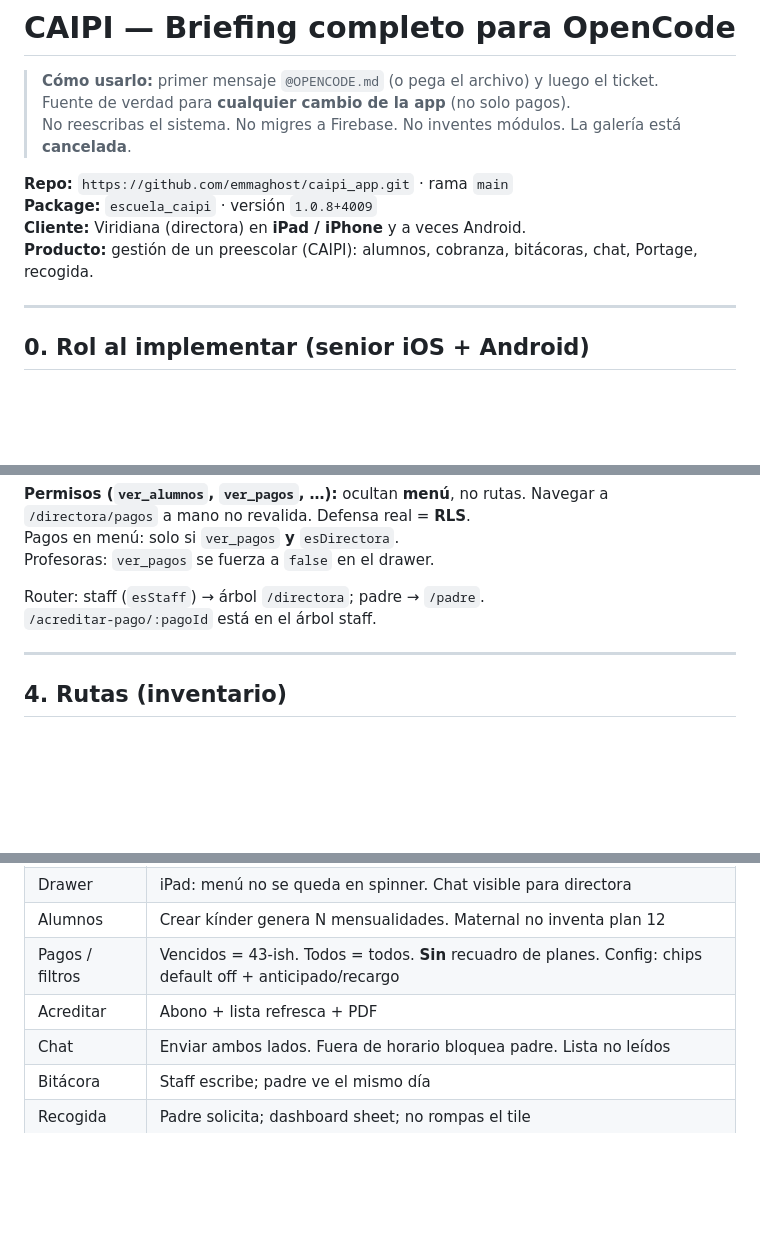
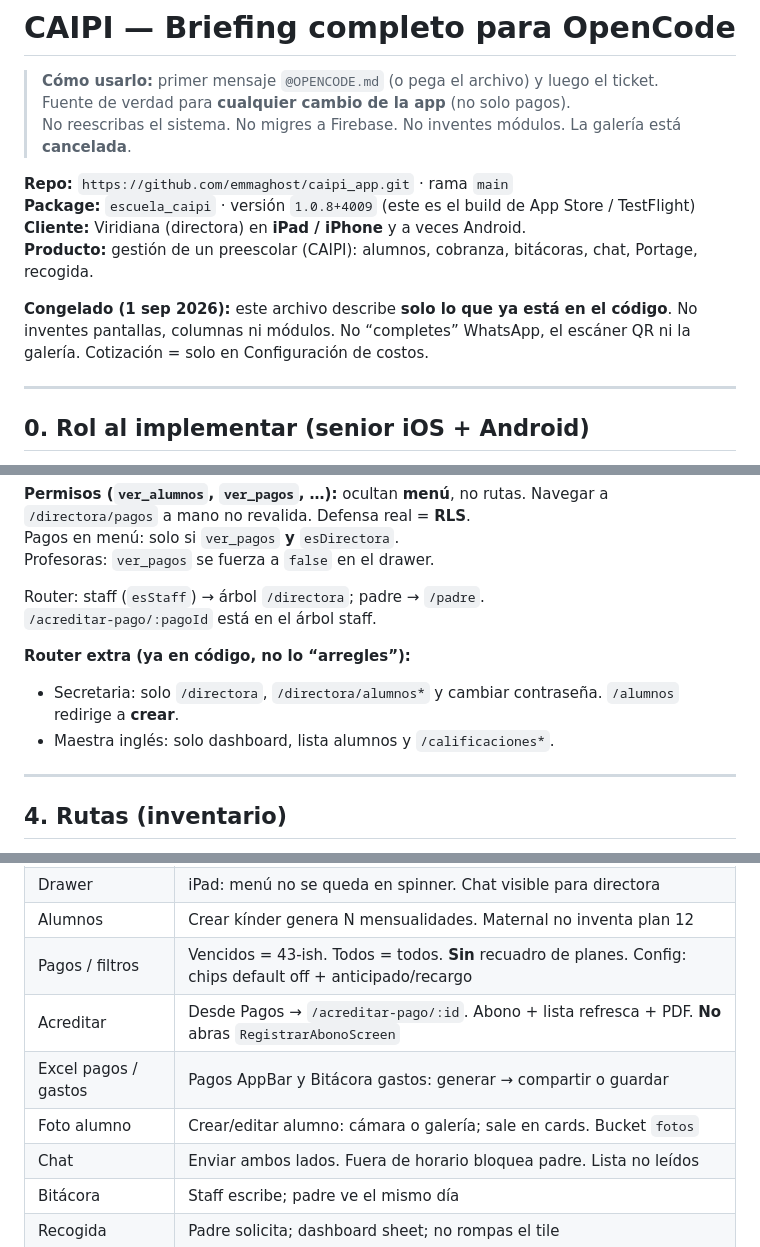
Before and after one commit to emmaghost/caipi_app, a Markdown page: OPENCODE.md, 3 parts joined by grey strips. Rendered like a GitHub page; blank space fills up the shorter version.

```diff
--- a/OPENCODE.md
+++ b/OPENCODE.md
@@ -5,9 +5,11 @@
 > No reescribas el sistema. No migres a Firebase. No inventes módulos. La galería está **cancelada**.
 
 **Repo:** `https://github.com/emmaghost/caipi_app.git` · rama `main`
-**Package:** `escuela_caipi` · versión `1.0.8+4009`
+**Package:** `escuela_caipi` · versión `1.0.8+4009` (este es el build de App Store / TestFlight)
 **Cliente:** Viridiana (directora) en **iPad / iPhone** y a veces Android.
 **Producto:** gestión de un preescolar (CAIPI): alumnos, cobranza, bitácoras, chat, Portage, recogida.
+
+**Congelado (1 sep 2026):** este archivo describe **solo lo que ya está en el código**. No inventes pantallas, columnas ni módulos. No “completes” WhatsApp, el escáner QR ni la galería. Cotización = solo en Configuración de costos.
 
 ---
 
@@ -113,6 +115,10 @@ Profesoras: `ver_pagos` se fuerza a `false` en el drawer.
 Router: staff (`esStaff`) → árbol `/directora`; padre → `/padre`.
 `/acreditar-pago/:pagoId` está en el árbol staff.
 
+**Router extra (ya en código, no lo “arregles”):**
+- Secretaria: solo `/directora`, `/directora/alumnos*` y cambiar contraseña. `/alumnos` redirige a **crear**.
+- Maestra inglés: solo dashboard, lista alumnos y `/calificaciones*`.
+
 ---
 
 ## 4. Rutas (inventario)
@@ -344,7 +369,9 @@ RLS: padres solo hijos; staff según rol. Deletes a veces `.select()` para detec
 | Drawer | iPad: menú no se queda en spinner. Chat visible para directora |
 | Alumnos | Crear kínder genera N mensualidades. Maternal no inventa plan 12 |
 | Pagos / filtros | Vencidos = 43-ish. Todos = todos. **Sin** recuadro de planes. Config: chips default off + anticipado/recargo |
-| Acreditar | Abono + lista refresca + PDF |
+| Acreditar | Desde Pagos → `/acreditar-pago/:id`. Abono + lista refresca + PDF. **No** abras `RegistrarAbonoScreen` |
+| Excel pagos / gastos | Pagos AppBar y Bitácora gastos: generar → compartir o guardar |
+| Foto alumno | Crear/editar alumno: cámara o galería; sale en cards. Bucket `fotos` |
 | Chat | Enviar ambos lados. Fuera de horario bloquea padre. Lista no leídos |
 | Bitácora | Staff escribe; padre ve el mismo día |
 | Recogida | Padre solicita; dashboard sheet; no rompas el tile |
```
Also changed, not shown: other parts of OPENCODE.md (+31 -10 lines).
